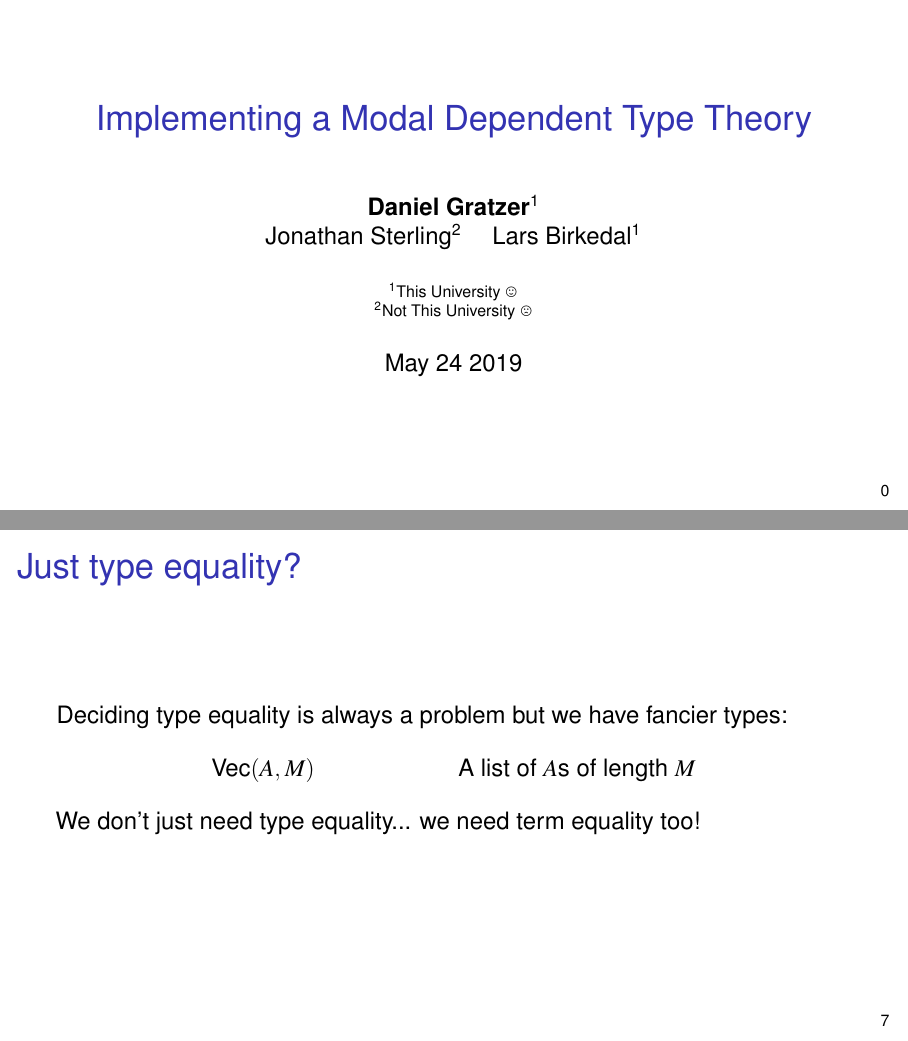
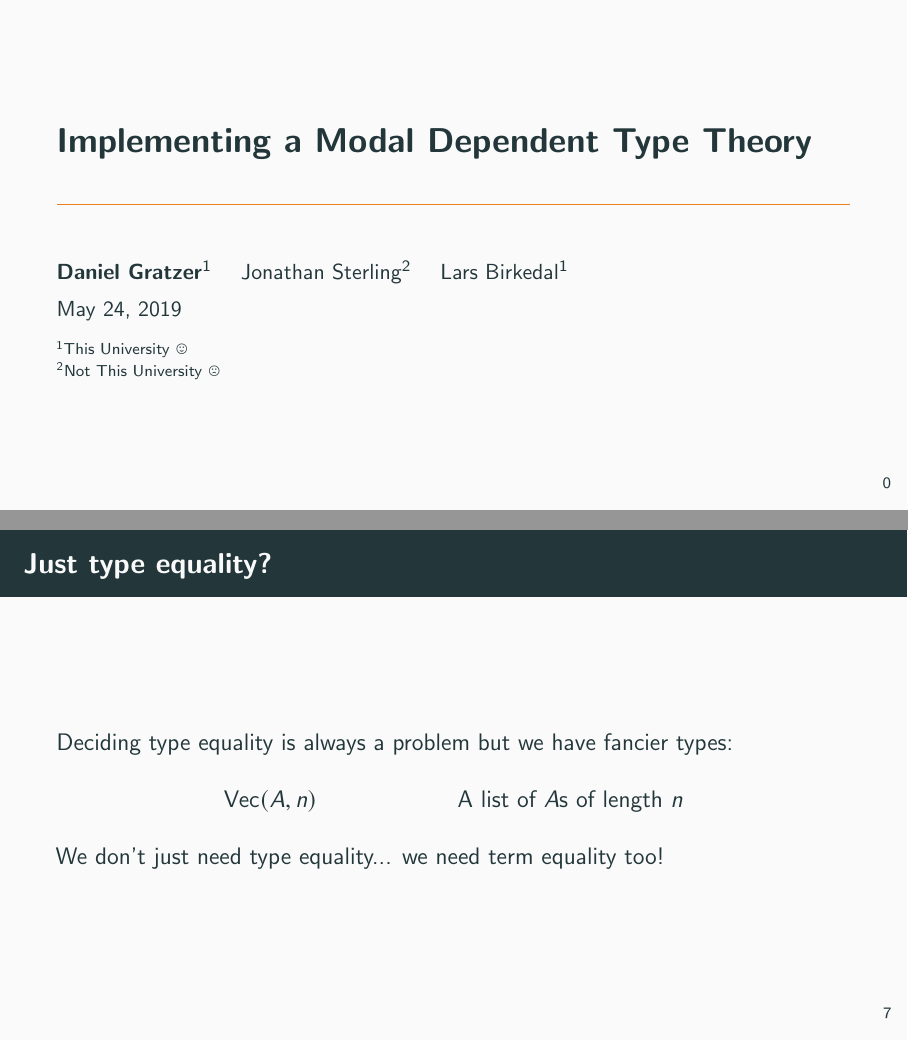
Before and after one commit to jozefg/talks-for-logsem, LaTeX slides (2019-05-24/slides.tex): pages 1 and 16 of 20, joined at a grey line. Compiled offline with pdfLaTeX.

Commit message:
metropolis

```diff
--- a/2019-05-24/slides.tex
+++ b/2019-05-24/slides.tex
@@ -2,17 +2,28 @@
 \usepackage{tikz}
 \usetikzlibrary{tikzmark,positioning}
 \usepackage[customcolors]{hf-tikz}
-\usepackage{natbib}
-\usepackage{bibentry}
-\usepackage{microtype, times}
-\usepackage{amsmath, amssymb, mathpartir, stmaryrd}
+\usepackage{microtype}
+\usepackage{amsmath,amssymb,mathpartir,stmaryrd}
+\usepackage[style=alphabetic,backref=true,maxbibnames=1000,natbib=true]{biblatex}
 \usepackage{wasysym}
 \usepackage{textcomp}
 \usepackage[normalem]{ulem}
 \usepackage{listings}
 \usepackage{color}
 \usepackage{xparse}
-\usepackage{subfig}
+\usepackage{newtxmath}
+\usepackage[nameinlink,capitalize,noabbrev]{cleveref}
+
+\definecolor{JadeGreen}{RGB}{0,168,107}
+\definecolor{MunsellPurple}{RGB}{159,0,197}
+\definecolor{LightGrey}{gray}{0.9}
+\definecolor{CobaltBlue}{RGB}{0,71,171}
+\definecolor{FireBrick}{RGB}{228,34,23}
+\definecolor{Alabaster}{RGB}{250,250,250}
+
+\usetheme[numbering=counter]{metropolis}
+\setbeamertemplate{navigation symbols}{}
+\setbeamertemplate{itemize items}{$\bullet$}
 
 \NewDocumentCommand{\Arr}{m m}{#1 \to #2}
 \NewDocumentCommand{\Fun}{m m}{\mathsf{fun}\, #1 \Rightarrow #2}
@@ -27,29 +38,10 @@
 
 \NewDocumentCommand{\Nf}{m m}{\llbracket #1 : #2 \rrbracket}
 
-\usefonttheme[onlymath]{serif}
-\definecolor{JadeGreen}{RGB}{0,168,107}
-\definecolor{MunsellPurple}{RGB}{159,0,197}
-\definecolor{LightGrey}{gray}{0.9}
-\definecolor{CobaltBlue}{RGB}{0,71,171}
-\definecolor{FireBrick}{RGB}{228,34,23}
-\definecolor{Alabaster}{RGB}{250,250,250}
-
-\hfsetfillcolor{blue!15}
-\hfsetbordercolor{blue!15}
-
-\setbeamertemplate{navigation symbols}{}
-\setbeamertemplate{footline}{%
-  \raisebox{7pt}{\makebox[\paperwidth]{\hfill\makebox[10pt]{\scriptsize\insertframenumber}\quad}}}
-\setbeamertemplate{headline}{}
-\setbeamercolor{example text}{fg=CobaltBlue}
-\setbeamertemplate{itemize items}{$\bullet$}
-
 \title{Implementing a Modal Dependent Type Theory}
-\author{\textbf{Daniel Gratzer}\inst{1}\\%
-  Jonathan Sterling\inst{2} \and Lars Birkedal\inst{1}}
+\author{\textbf{Daniel Gratzer}\inst{1} \and Jonathan Sterling\inst{2} \and Lars Birkedal\inst{1}}
 \institute{\inst{1} This University \smiley{} \\ \inst{2} Not This University \frownie{}}
-\date{May 24 2019}
+\date{May 24, 2019}
 
 \begin{document}
 \begin{frame}[noframenumbering]
@@ -172,7 +166,7 @@
   \frametitle{Just type equality?}
   Deciding type equality is always a problem but we have fancier types:
   \[
-    \Vect{A}{M} \qquad\quad\qquad\quad\text{A list of $A$s of length $M$}
+    \Vect{A}{n} \qquad\quad\qquad\quad\text{A list of $A$s of length $n$}
   \]
   \pause
   We don't just need type equality... we need term equality too!
```
Also changed, not shown: 2019-05-24/slides.tex (22 more changed lines), 1 other file.
